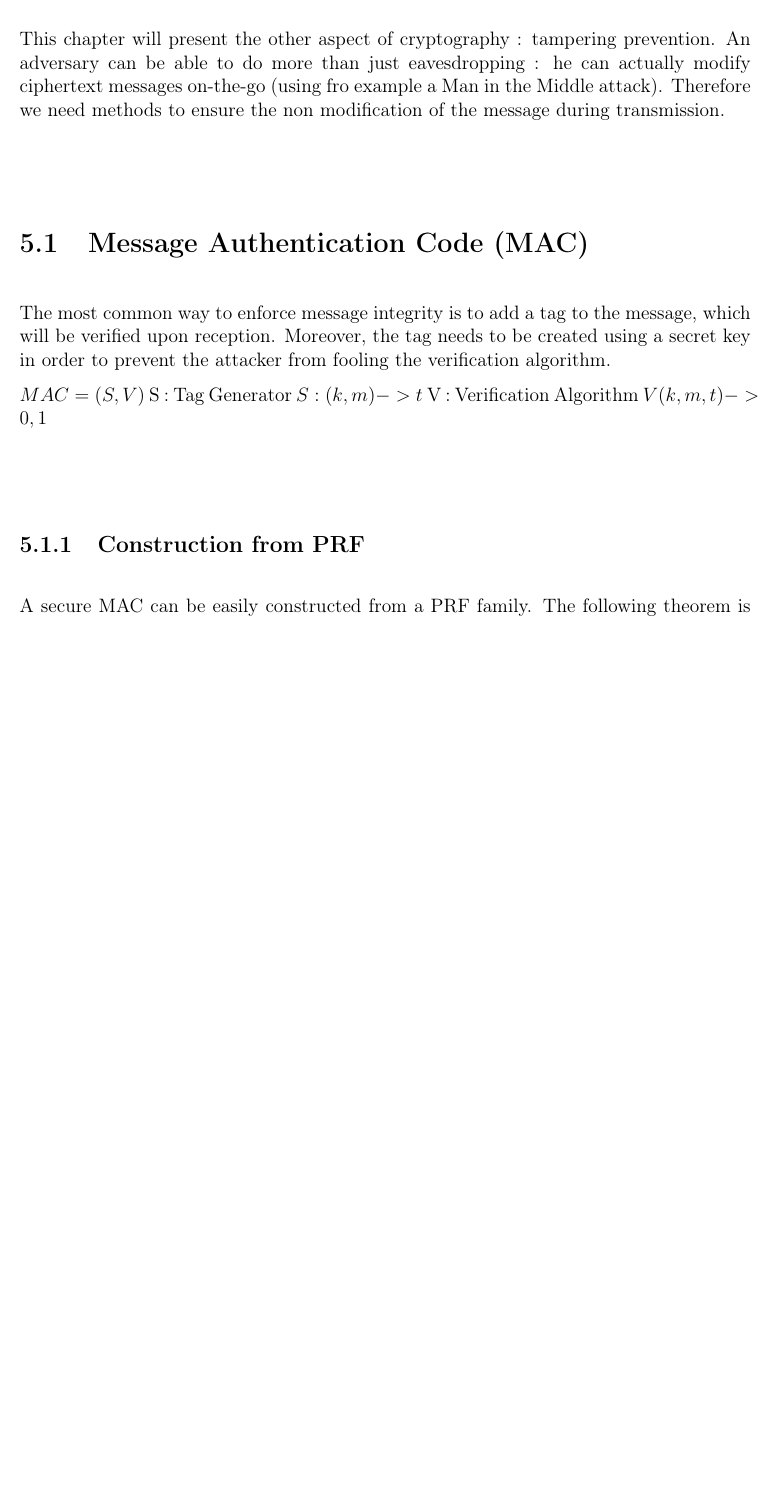
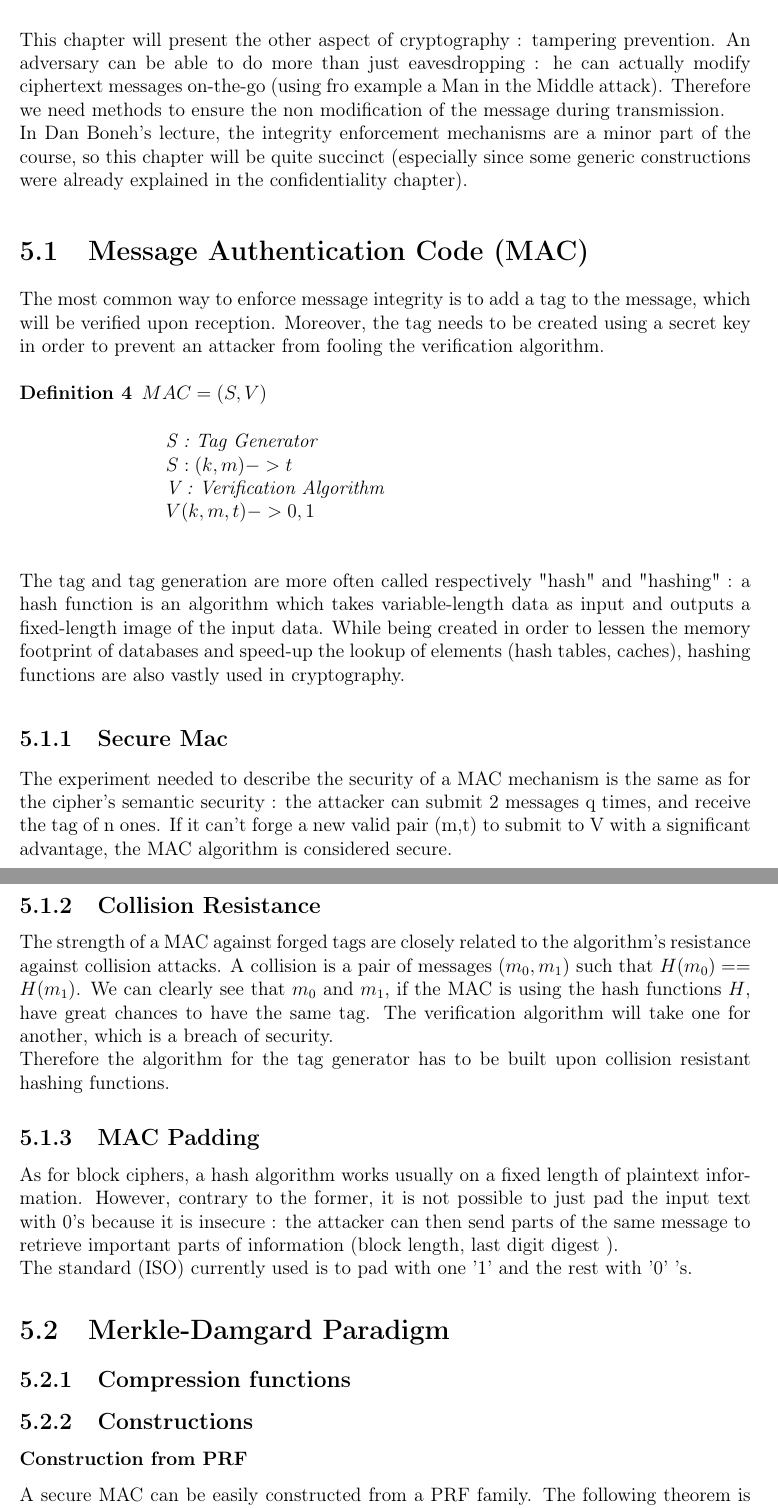
Before and after one commit to lucasg/report-crypto1, a LaTeX thesis (Crypto-I.tex, which reads integrity.tex): part of page 33 of 35 before the commit and two parts of pages 33 and 34 of 35 after it, the two joined at a grey line, cut so that both start at the same text, the shorter picture padded with empty space. Compiled offline with pdfLaTeX.

Commit message:
hashing part added

```diff
--- a/integrity.tex
+++ b/integrity.tex
@@ -1,19 +1,52 @@
 \chapter{Integrity}
 
 
-This chapter will present the other aspect of cryptography : tampering prevention. An adversary can be able to do more than just eavesdropping : he can actually modify ciphertext messages on-the-go (using fro example a Man in the Middle attack). Therefore we need methods to ensure the non modification of the message during transmission.
+This chapter will present the other aspect of cryptography : tampering prevention. An adversary can be able to do more than just eavesdropping : he can actually modify ciphertext messages on-the-go (using fro example a Man in the Middle attack). Therefore we need methods to ensure the non modification of the message during transmission.\\
+In Dan Boneh's lecture, the integrity enforcement mechanisms are a minor part of the course, so this chapter will be quite succinct (especially since some generic constructions were already explained in the confidentiality chapter).
+
 
 \section{Message Authentication Code (MAC)}
 
-The most common way to enforce message integrity is to add a tag to the message, which will be verified upon reception. Moreover, the tag needs to be created using a secret key in order to prevent the attacker from fooling the verification algorithm.
+The most common way to enforce message integrity is to add a tag to the message, which will be verified upon reception. Moreover, the tag needs to be created using a secret key in order to prevent an attacker from fooling the verification algorithm.
 
-$MAC = (S,V)$
-S : Tag Generator
-    $S: (k,m) -> t$
-V : Verification Algorithm
-    $V(k,m,t) -> {0,1}$
+\begin{mydef} $MAC = (S,V)$
+\begin{flushright}
+\begin{minipage}[t]{0.8\textwidth}
+\indent   	S : Tag Generator \\
+\indent     $S: (k,m) -> t$   \\
+\indent	V : Verification Algorithm \\
+\indent    $V(k,m,t) -> {0,1}$ \\
+\end{minipage}
+\end{flushright}
+\end{mydef}
 
-\subsection{Construction from PRF}
+The tag and tag generation are more often called respectively "hash" and "hashing"  : a hash function is an algorithm which takes variable-length data as input and outputs a fixed-length image of the input data. While being created in order to lessen the memory footprint of databases and speed-up the lookup of elements (hash tables, caches), hashing functions are also vastly used in cryptography.
+
+\subsection{Secure Mac}
+
+The experiment needed to describe the security of a MAC mechanism is the same as for the cipher's semantic security : the attacker can submit 2 messages q times, and receive the tag of n ones. If it can't forge a new valid pair (m,t) to submit to V with a significant advantage, the MAC algorithm is considered secure.
+
+\subsection{Collision Resistance}
+
+The strength of a MAC against forged tags are closely related to the algorithm's resistance against collision attacks. A collision is a pair of messages $(m_0,m_1)$ such that $H(m_0) == H(m_1)$. We can clearly see that $m_0$ and $m_1$, if the MAC is using the hash functions $H$, have great chances to have the same tag. The verification algorithm will take one for another, which is a breach of security. \\
+Therefore the algorithm for the tag generator has to be built upon collision resistant hashing functions.
+
+
+\subsection{MAC Padding}
+
+As for block ciphers, a hash algorithm works usually on a fixed length of plaintext information. However, contrary to the former, it is not possible to just pad the input text with 0's because it is insecure : the attacker can then send parts of the same message to retrieve important parts of information (block length, last digit digest ). \\
+The standard (ISO) currently used is to pad with one '1' and the rest with '0' 's.
+
+
+\section{Merkle-Damgard Paradigm}
+
+\subsection{Compression functions}
+
+
+
+\subsection{Constructions}
+
+\subsubsection{Construction from PRF}
 
 A secure MAC can be easily constructed from a PRF family. The following theorem is important since a lot of real-world MAC use it, in various environment (Internet, Banks, Defence, ..).
 
```
Also changed, not shown: integrity.tex (14 more changed lines).
